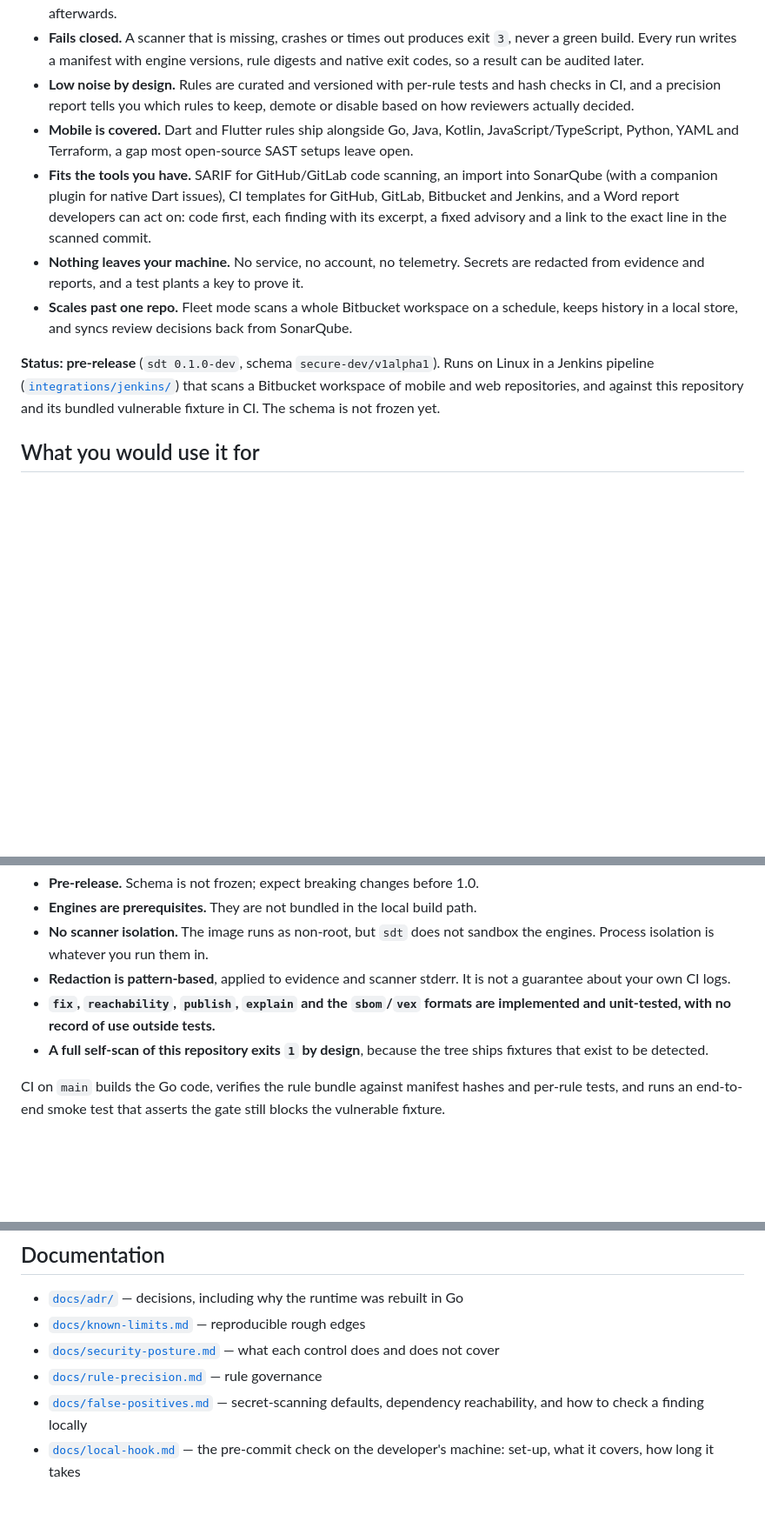
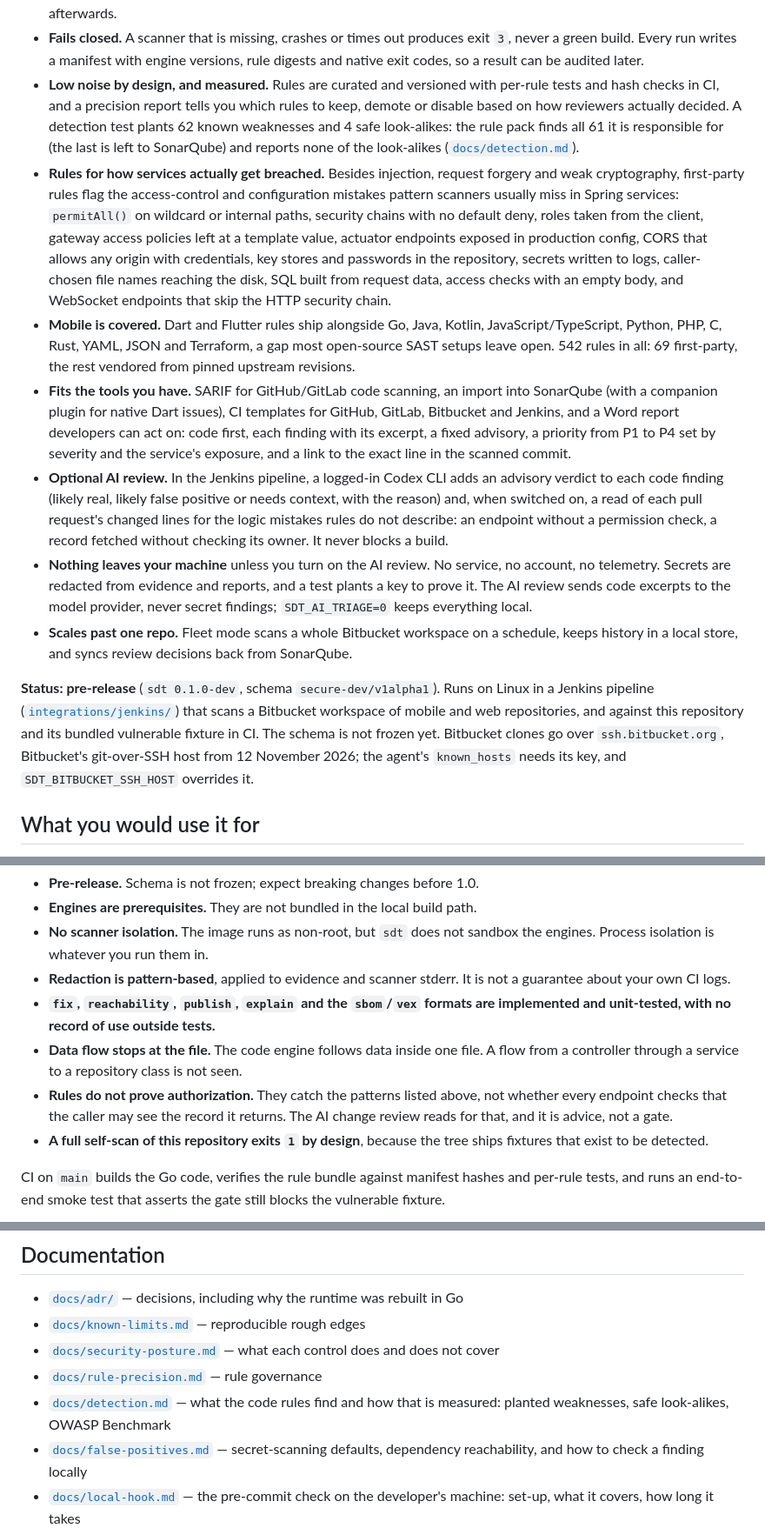
Before and after one commit to bhanuharya/secure-development-tools, a Markdown page: README.md, 3 parts joined by grey strips. Shown at 87% size. GitHub-like rendering; blank space fills up the shorter version.

Commit message:
README: access-control rules, measured detection, AI review, Bitbucket SSH host
The README described the rule pack and the privacy promise as they were before the
access-control, trust-boundary and AI-review work:

- "Nothing leaves your machine" is true only with the AI review off; say so, and how.
- Name what the first-party rules catch now, and the detection numbers behind them
  (61 of 61 planted weaknesses, 4 of 4 look-alikes quiet), linking docs/detection.md.
- Language list and rule count from rules/manifest.yaml (PHP, C, Rust, JSON were missing).
- Report priority P1-P4, the Bitbucket SSH host, and two limits: data flow stops at the
  file, and rules do not prove authorization.

docs/detection.md still counted 34 samples; it now has 62 and 4 look-alikes, and says the
Benchmark figures predate the new rules. The Jenkins README said the AI review never
changes a SonarQube status, which SDT_AI_AUTOCLOSE=1 does.

Co-Authored-By: Claude Opus 5.5 <noreply@anthropic.com>
Claude-Session: https://claude.ai/code/session_01A3DLj9AS4kazu7aLSC7RVZ

```diff
--- a/README.md
+++ b/README.md
@@ -21,19 +21,42 @@ request that developers trust and security can defend. `sdt` is built for that:
 - **Fails closed.** A scanner that is missing, crashes or times out produces exit
   `3`, never a green build. Every run writes a manifest with engine versions,
   rule digests and native exit codes, so a result can be audited later.
-- **Low noise by design.** Rules are curated and versioned with per-rule tests and
-  hash checks in CI, and a precision report tells you which rules to keep,
-  demote or disable based on how reviewers actually decided.
+- **Low noise by design, and measured.** Rules are curated and versioned with
+  per-rule tests and hash checks in CI, and a precision report tells you which
+  rules to keep, demote or disable based on how reviewers actually decided. A
+  detection test plants 62 known weaknesses and 4 safe look-alikes: the rule pack
+  finds all 61 it is responsible for (the last is left to SonarQube) and reports
+  none of the look-alikes ([`docs/detection.md`](docs/detection.md)).
+- **Rules for how services actually get breached.** Besides injection, request
+  forgery and weak cryptography, first-party rules flag the access-control and
+  configuration mistakes pattern scanners usually miss in Spring services:
+  `permitAll()` on wildcard or internal paths, security chains with no default
+  deny, roles taken from the client, gateway access policies left at a template
+  value, actuator endpoints exposed in production config, CORS that allows any
+  origin with credentials, key stores and passwords in the repository, secrets
+  written to logs, caller-chosen file names reaching the disk, SQL built from
+  request data, access checks with an empty body, and WebSocket endpoints that
+  skip the HTTP security chain.
 - **Mobile is covered.** Dart and Flutter rules ship alongside Go, Java, Kotlin,
-  JavaScript/TypeScript, Python, YAML and Terraform, a gap most open-source
-  SAST setups leave open.
+  JavaScript/TypeScript, Python, PHP, C, Rust, YAML, JSON and Terraform, a gap
+  most open-source SAST setups leave open. 542 rules in all: 69 first-party,
+  the rest vendored from pinned upstream revisions.
 - **Fits the tools you have.** SARIF for GitHub/GitLab code scanning, an import
   into SonarQube (with a companion plugin for native Dart issues), CI templates
   for GitHub, GitLab, Bitbucket and Jenkins, and a Word report developers can act
-  on: code first, each finding with its excerpt, a fixed advisory and a link to
-  the exact line in the scanned commit.
-- **Nothing leaves your machine.** No service, no account, no telemetry. Secrets
-  are redacted from evidence and reports, and a test plants a key to prove it.
+  on: code first, each finding with its excerpt, a fixed advisory, a priority
+  from P1 to P4 set by severity and the service's exposure, and a link to the
+  exact line in the scanned commit.
+- **Optional AI review.** In the Jenkins pipeline, a logged-in Codex CLI adds an
+  advisory verdict to each code finding (likely real, likely false positive or
+  needs context, with the reason) and, when switched on, a read of each pull
+  request's changed lines for the logic mistakes rules do not describe: an
+  endpoint without a permission check, a record fetched without checking its
+  owner. It never blocks a build.
+- **Nothing leaves your machine** unless you turn on the AI review. No service,
+  no account, no telemetry. Secrets are redacted from evidence and reports, and a
+  test plants a key to prove it. The AI review sends code excerpts to the model
+  provider, never secret findings; `SDT_AI_TRIAGE=0` keeps everything local.
 - **Scales past one repo.** Fleet mode scans a whole Bitbucket workspace on a
   schedule, keeps history in a local store, and syncs review decisions back from
   SonarQube.
@@ -41,7 +64,8 @@ request that developers trust and security can defend. `sdt` is built for that:
 **Status: pre-release** (`sdt 0.1.0-dev`, schema `secure-dev/v1alpha1`).
 Runs on Linux in a Jenkins pipeline ([`integrations/jenkins/`](integrations/jenkins/README.md))
 that scans a Bitbucket workspace of mobile and web repositories, and against this repository and its bundled vulnerable
-fixture in CI. The schema is not frozen yet.
+fixture in CI. The schema is not frozen yet. Bitbucket clones go over `ssh.bitbucket.org`, Bitbucket's git-over-SSH
+host from 12 November 2026; the agent's `known_hosts` needs its key, and `SDT_BITBUCKET_SSH_HOST` overrides it.
 
 ## What you would use it for
 
@@ -159,6 +183,11 @@ The full list with reproduction steps is in
   not a guarantee about your own CI logs.
 - **`fix`, `reachability`, `publish`, `explain` and the `sbom`/`vex` formats are
   implemented and unit-tested, with no record of use outside tests.**
+- **Data flow stops at the file.** The code engine follows data inside one file.
+  A flow from a controller through a service to a repository class is not seen.
+- **Rules do not prove authorization.** They catch the patterns listed above, not
+  whether every endpoint checks that the caller may see the record it returns.
+  The AI change review reads for that, and it is advice, not a gate.
 - **A full self-scan of this repository exits `1` by design**, because the tree
   ships fixtures that exist to be detected.
 
@@ -184,6 +213,7 @@ for the fleet runner's settings.
 - [`docs/known-limits.md`](docs/known-limits.md) — reproducible rough edges
 - [`docs/security-posture.md`](docs/security-posture.md) — what each control does and does not cover
 - [`docs/rule-precision.md`](docs/rule-precision.md) — rule governance
+- [`docs/detection.md`](docs/detection.md) — what the code rules find and how that is measured: planted weaknesses, safe look-alikes, OWASP Benchmark
 - [`docs/false-positives.md`](docs/false-positives.md) — secret-scanning defaults, dependency reachability, and how to check a finding locally
 - [`docs/local-hook.md`](docs/local-hook.md) — the pre-commit check on the developer's machine: set-up, what it covers, how long it takes
 - [`docs/fleet-scanning.md`](docs/fleet-scanning.md) — scheduled workspace scans, SonarQube import, fleet store, review sync
```
Also changed, not shown: docs/detection.md (+11 -4 lines), integrations/jenkins/README.md (+3 -2 lines).
